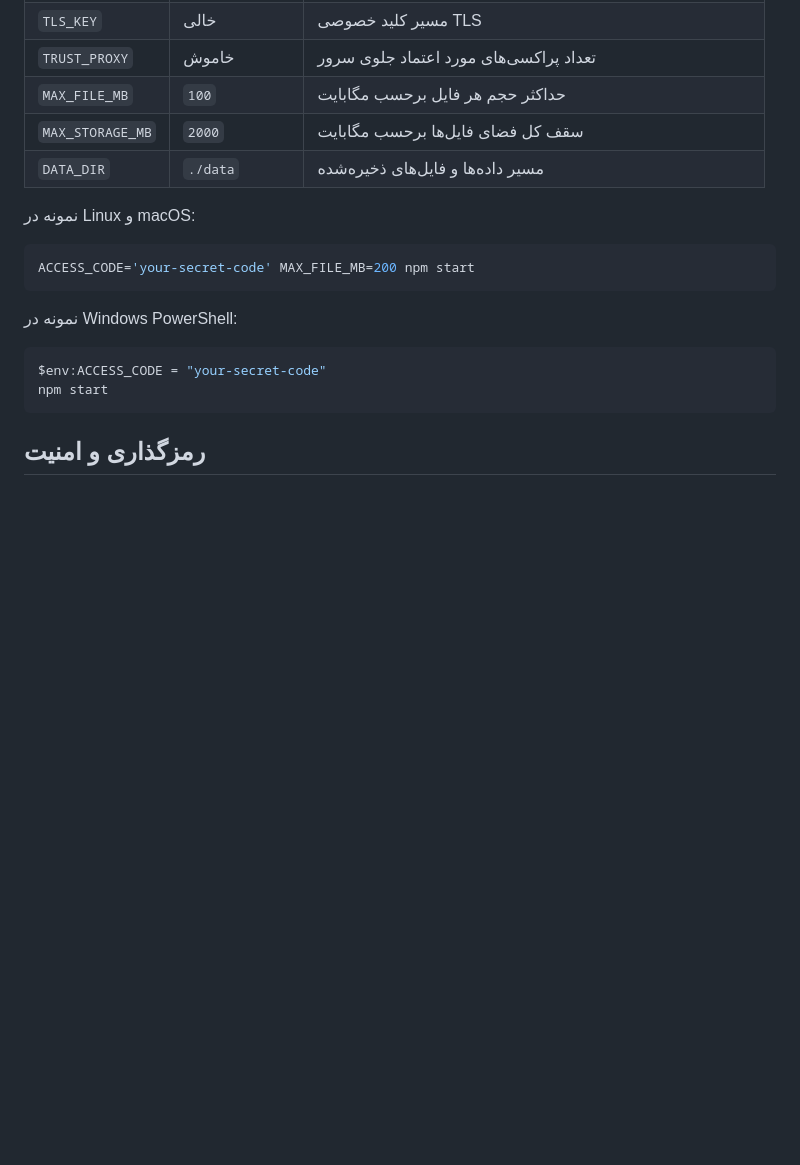
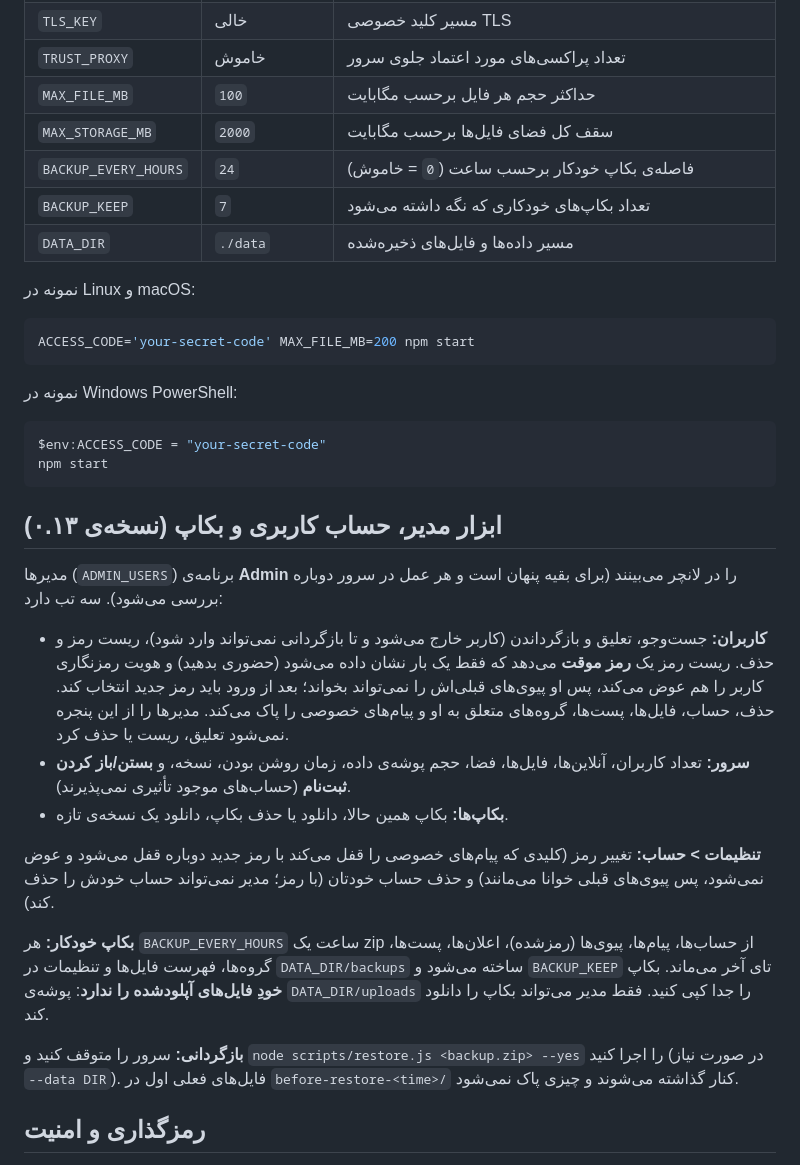
Before and after one commit to TheROMZ52/campusnet, a Markdown page: README.fa.md, the part around the change. Rendered like a GitHub page; blank space fills up the shorter version.

Commit message:
docs: Persian README gets the v0.13 admin, account and backup section

````diff
--- a/README.fa.md
+++ b/README.fa.md
@@ -82,6 +82,8 @@ docker run -d -p 3000:3000 -e ACCESS_CODE=change-me -v campusnet-data:/data camp
 | `TRUST_PROXY` | خاموش | تعداد پراکسی‌های مورد اعتماد جلوی سرور |
 | `MAX_FILE_MB` | `100` | حداکثر حجم هر فایل برحسب مگابایت |
 | `MAX_STORAGE_MB` | `2000` | سقف کل فضای فایل‌ها برحسب مگابایت |
+| `BACKUP_EVERY_HOURS` | `24` | فاصله‌ی بکاپ خودکار برحسب ساعت (`0` = خاموش) |
+| `BACKUP_KEEP` | `7` | تعداد بکاپ‌های خودکاری که نگه داشته می‌شود |
 | `DATA_DIR` | `./data` | مسیر داده‌ها و فایل‌های ذخیره‌شده |
 
 نمونه در Linux و macOS:
@@ -96,6 +98,20 @@ ACCESS_CODE='your-secret-code' MAX_FILE_MB=200 npm start
 $env:ACCESS_CODE = "your-secret-code"
 npm start
 ```
+
+## ابزار مدیر، حساب کاربری و بکاپ (نسخه‌ی ۰.۱۳)
+
+مدیرها (`ADMIN_USERS`) برنامه‌ی **Admin** را در لانچر می‌بینند (برای بقیه پنهان است و هر عمل در سرور دوباره بررسی می‌شود). سه تب دارد:
+
+- **کاربران:** جست‌وجو، تعلیق و بازگرداندن (کاربر خارج می‌شود و تا بازگردانی نمی‌تواند وارد شود)، ریست رمز و حذف. ریست رمز یک **رمز موقت** می‌دهد که فقط یک بار نشان داده می‌شود (حضوری بدهید) و هویت رمزنگاری کاربر را هم عوض می‌کند، پس او پیوی‌های قبلی‌اش را نمی‌تواند بخواند؛ بعد از ورود باید رمز جدید انتخاب کند. حذف، حساب، فایل‌ها، پست‌ها، گروه‌های متعلق به او و پیام‌های خصوصی را پاک می‌کند. مدیرها را از این پنجره نمی‌شود تعلیق، ریست یا حذف کرد.
+- **سرور:** تعداد کاربران، آنلاین‌ها، فایل‌ها، فضا، حجم پوشه‌ی داده، زمان روشن بودن، نسخه، و **بستن/باز کردن ثبت‌نام** (حساب‌های موجود تأثیری نمی‌پذیرند).
+- **بکاپ‌ها:** بکاپ همین حالا، دانلود یا حذف بکاپ، دانلود یک نسخه‌ی تازه.
+
+**تنظیمات > حساب:** تغییر رمز (کلیدی که پیام‌های خصوصی را قفل می‌کند با رمز جدید دوباره قفل می‌شود و عوض نمی‌شود، پس پیوی‌های قبلی خوانا می‌مانند) و حذف حساب خودتان (با رمز؛ مدیر نمی‌تواند حساب خودش را حذف کند).
+
+**بکاپ خودکار:** هر `BACKUP_EVERY_HOURS` ساعت یک zip از حساب‌ها، پیام‌ها، پیوی‌ها (رمزشده)، اعلان‌ها، پست‌ها، گروه‌ها، فهرست فایل‌ها و تنظیمات در `DATA_DIR/backups` ساخته می‌شود و `BACKUP_KEEP` تای آخر می‌ماند. بکاپ **خودِ فایل‌های آپلودشده را ندارد**: پوشه‌ی `DATA_DIR/uploads` را جدا کپی کنید. فقط مدیر می‌تواند بکاپ را دانلود کند.
+
+**بازگردانی:** سرور را متوقف کنید و `node scripts/restore.js <backup.zip> --yes` را اجرا کنید (در صورت نیاز `--data DIR`). فایل‌های فعلی اول در `before-restore-<time>/` کنار گذاشته می‌شوند و چیزی پاک نمی‌شود.
 
 ## رمزگذاری و امنیت
 
````
